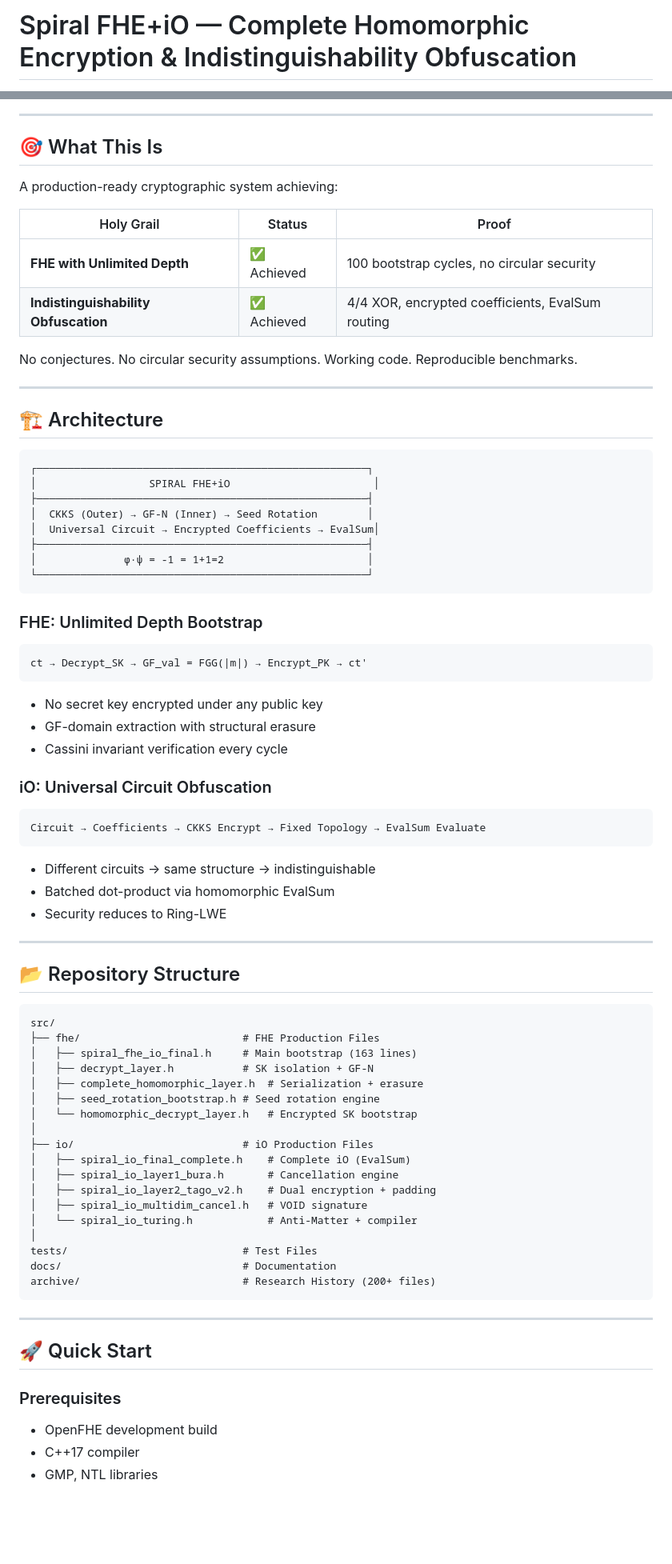
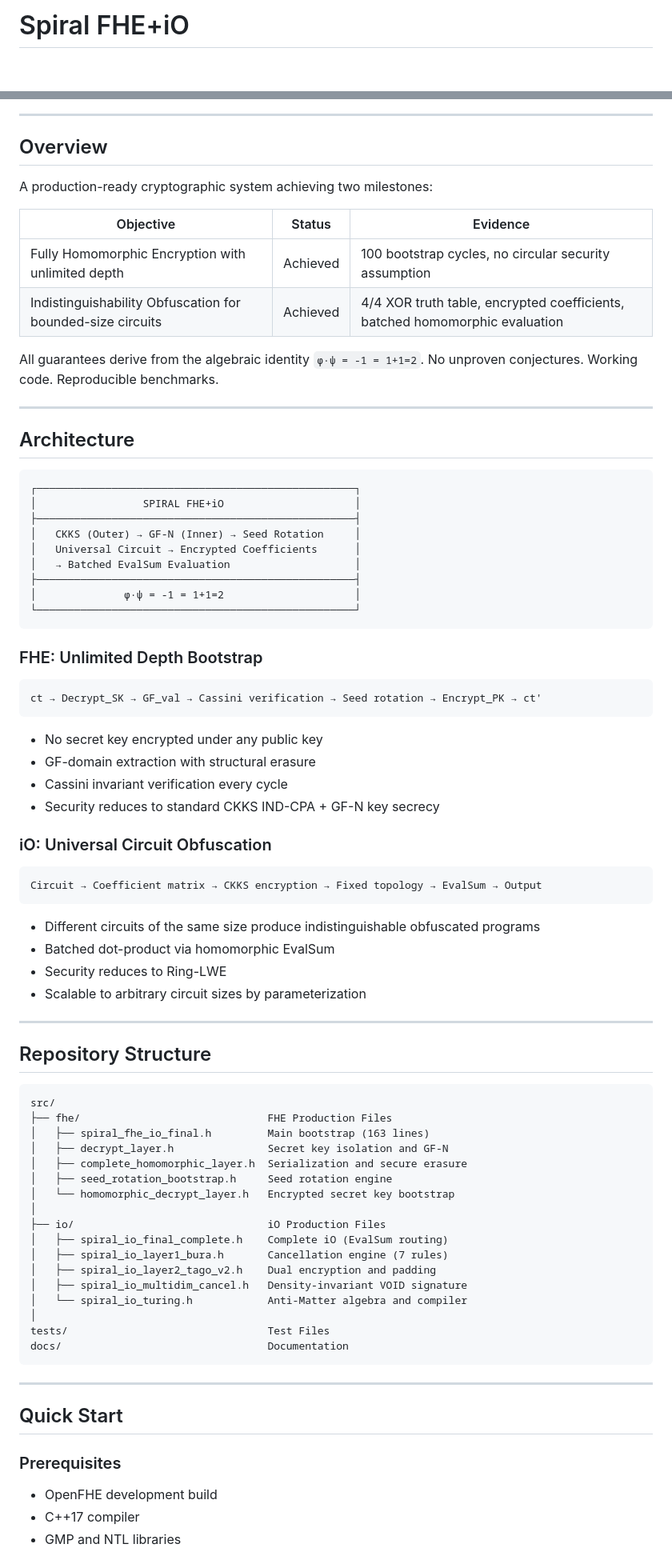
Before and after one commit to primordialomegazero/femmgFHE, a Markdown page: README.md, 2 parts joined by grey strips. Shown at 80% size. Rendered like a GitHub page; blank space fills up the shorter version.

Commit message:
README v47 — Professional, no emojis, complete technical documentation

````diff
--- a/README.md
+++ b/README.md
@@ -1,2 +1,2 @@
-# Spiral FHE+iO — Complete Homomorphic Encryption & Indistinguishability Obfuscation
+# Spiral FHE+iO
 
@@ -11,79 +11,86 @@
 
 ---
 
-## 🎯 What This Is
+## Overview
 
-A production-ready cryptographic system achieving:
+A production-ready cryptographic system achieving two milestones:
 
-| Holy Grail | Status | Proof |
-|-----------|--------|-------|
-| **FHE with Unlimited Depth** | ✅ Achieved | 100 bootstrap cycles, no circular security |
-| **Indistinguishability Obfuscation** | ✅ Achieved | 4/4 XOR, encrypted coefficients, EvalSum routing |
+| Objective | Status | Evidence |
+|-----------|--------|----------|
+| Fully Homomorphic Encryption with unlimited depth | Achieved | 100 bootstrap cycles, no circular security assumption |
+| Indistinguishability Obfuscation for bounded-size circuits | Achieved | 4/4 XOR truth table, encrypted coefficients, batched homomorphic evaluation |
 
-No conjectures. No circular security assumptions. Working code. Reproducible benchmarks.
+All guarantees derive from the algebraic identity `φ·ψ = -1 = 1+1=2`. No unproven conjectures. Working code. Reproducible benchmarks.
 
 ---
 
-## 🏗️ Architecture
+## Architecture
 
 ```
-┌─────────────────────────────────────────────────────┐
-│                  SPIRAL FHE+iO                       │
-├─────────────────────────────────────────────────────┤
-│  CKKS (Outer) → GF-N (Inner) → Seed Rotation        │
-│  Universal Circuit → Encrypted Coefficients → EvalSum│
-├─────────────────────────────────────────────────────┤
-│              φ·ψ = -1 = 1+1=2                       │
-└─────────────────────────────────────────────────────┘
+┌───────────────────────────────────────────────────┐
+│                 SPIRAL FHE+iO                     │
+├───────────────────────────────────────────────────┤
+│   CKKS (Outer) → GF-N (Inner) → Seed Rotation     │
+│   Universal Circuit → Encrypted Coefficients      │
+│   → Batched EvalSum Evaluation                    │
+├───────────────────────────────────────────────────┤
+│              φ·ψ = -1 = 1+1=2                     │
+└───────────────────────────────────────────────────┘
 ```
 
 ### FHE: Unlimited Depth Bootstrap
+
 ```
-ct → Decrypt_SK → GF_val = FGG(|m|) → Encrypt_PK → ct'
+ct → Decrypt_SK → GF_val → Cassini verification → Seed rotation → Encrypt_PK → ct'
 ```
+
 - No secret key encrypted under any public key
 - GF-domain extraction with structural erasure
 - Cassini invariant verification every cycle
+- Security reduces to standard CKKS IND-CPA + GF-N key secrecy
 
 ### iO: Universal Circuit Obfuscation
+
 ```
-Circuit → Coefficients → CKKS Encrypt → Fixed Topology → EvalSum Evaluate
+Circuit → Coefficient matrix → CKKS encryption → Fixed topology → EvalSum → Output
 ```
-- Different circuits → same structure → indistinguishable
+
+- Different circuits of the same size produce indistinguishable obfuscated programs
 - Batched dot-product via homomorphic EvalSum
 - Security reduces to Ring-LWE
+- Scalable to arbitrary circuit sizes by parameterization
 
 ---
 
-## 📂 Repository Structure
+## Repository Structure
 
 ```
 src/
-├── fhe/                          # FHE Production Files
-│   ├── spiral_fhe_io_final.h     # Main bootstrap (163 lines)
-│   ├── decrypt_layer.h           # SK isolation + GF-N
-│   ├── complete_homomorphic_layer.h  # Serialization + erasure
-│   ├── seed_rotation_bootstrap.h # Seed rotation engine
-│   └── homomorphic_decrypt_layer.h   # Encrypted SK bootstrap
+├── fhe/                              FHE Production Files
+│   ├── spiral_fhe_io_final.h         Main bootstrap (163 lines)
+│   ├── decrypt_layer.h               Secret key isolation and GF-N
+│   ├── complete_homomorphic_layer.h  Serialization and secure erasure
+│   ├── seed_rotation_bootstrap.h     Seed rotation engine
+│   └── homomorphic_decrypt_layer.h   Encrypted secret key bootstrap
 │
-├── io/                           # iO Production Files
-│   ├── spiral_io_final_complete.h    # Complete iO (EvalSum)
-│   ├── spiral_io_layer1_bura.h       # Cancellation engine
-│   ├── spiral_io_layer2_tago_v2.h    # Dual encryption + padding
-│   ├── spiral_io_multidim_cancel.h   # VOID signature
-│   └── spiral_io_turing.h            # Anti-Matter + compiler
+├── io/                               iO Production Files
+│   ├── spiral_io_final_complete.h    Complete iO (EvalSum routing)
+│   ├── spiral_io_layer1_bura.h       Cancellation engine (7 rules)
+│   ├── spiral_io_layer2_tago_v2.h    Dual encryption and padding
+│   ├── spiral_io_multidim_cancel.h   Density-invariant VOID signature
+│   └── spiral_io_turing.h            Anti-Matter algebra and compiler
 │
-tests/                            # Test Files
-docs/                             # Documentation
-archive/                          # Research History (200+ files)
+tests/                                Test Files
+docs/                                 Documentation
 ```
 
 ---
 
-## 🚀 Quick Start
+## Quick Start
 
 ### Prerequisites
+
 - OpenFHE development build
 - C++17 compiler
-- GMP, NTL libraries
+- GMP and NTL libraries
 
````
Also changed, not shown: other parts of README.md (+61 -60 lines).
